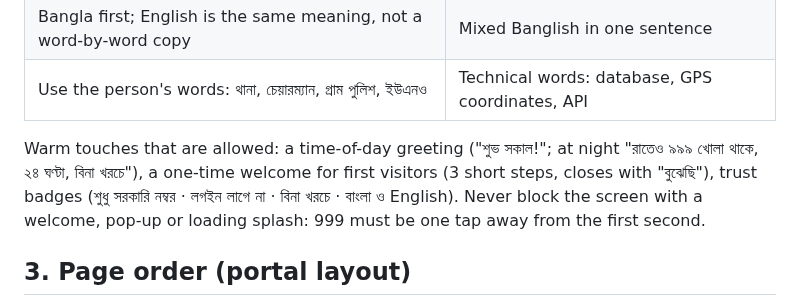
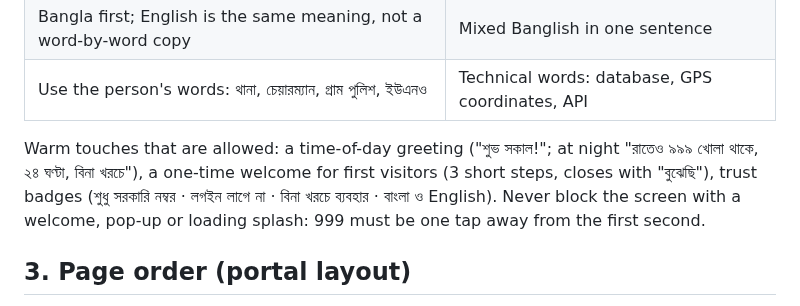
Before and after one commit to Jerin101/safe-connect, a Markdown page: docs/DESIGN.md, the part around the change. GitHub-like rendering.

Commit message:
DESIGN.md: say 'বিনা খরচে ব্যবহার' in the trust badges
"বিনা খরচে" alone can be read as "calls are free"; only the site is
free to use. Matches the page text from PR #43.

Closes #46

```diff
--- a/docs/DESIGN.md
+++ b/docs/DESIGN.md
@@ -19,7 +19,7 @@ many not used to websites. Every screen must work for them on the first try.
 | Use the person's words: থানা, চেয়ারম্যান, গ্রাম পুলিশ, ইউএনও | Technical words: database, GPS coordinates, API |
 
 Warm touches that are allowed: a time-of-day greeting ("শুভ সকাল!"; at night "রাতেও ৯৯৯ খোলা থাকে, ২৪ ঘণ্টা, বিনা খরচে"),
-a one-time welcome for first visitors (3 short steps, closes with "বুঝেছি"), trust badges (শুধু সরকারি নম্বর · লগইন লাগে না · বিনা খরচে · বাংলা ও English).
+a one-time welcome for first visitors (3 short steps, closes with "বুঝেছি"), trust badges (শুধু সরকারি নম্বর · লগইন লাগে না · বিনা খরচে ব্যবহার · বাংলা ও English).
 Never block the screen with a welcome, pop-up or loading splash: 999 must be one tap away from the first second.
 
 ## 3. Page order (portal layout)
```
